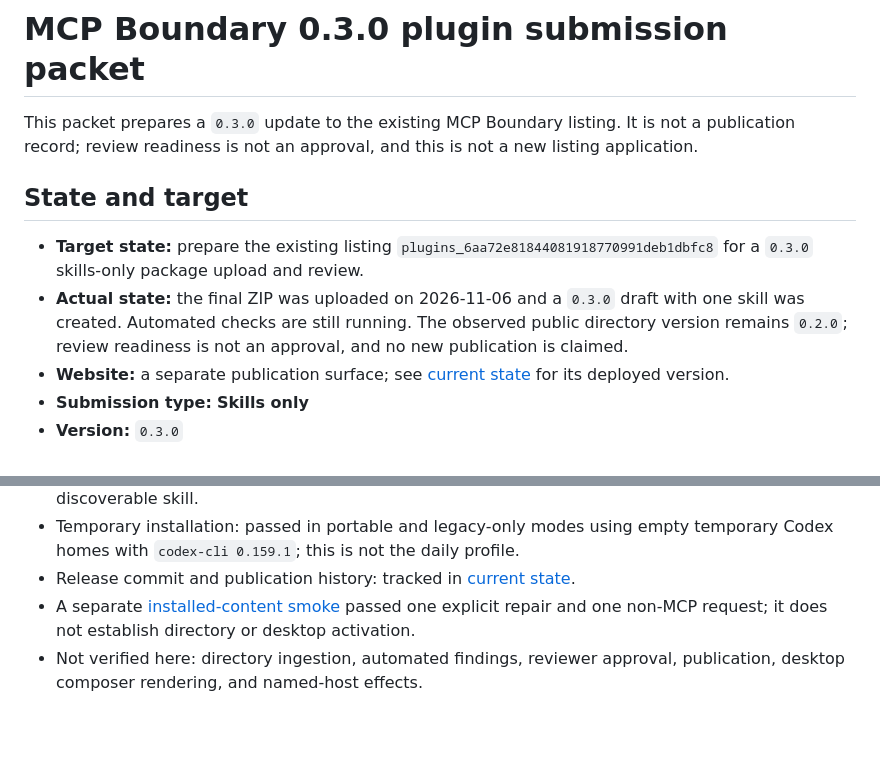
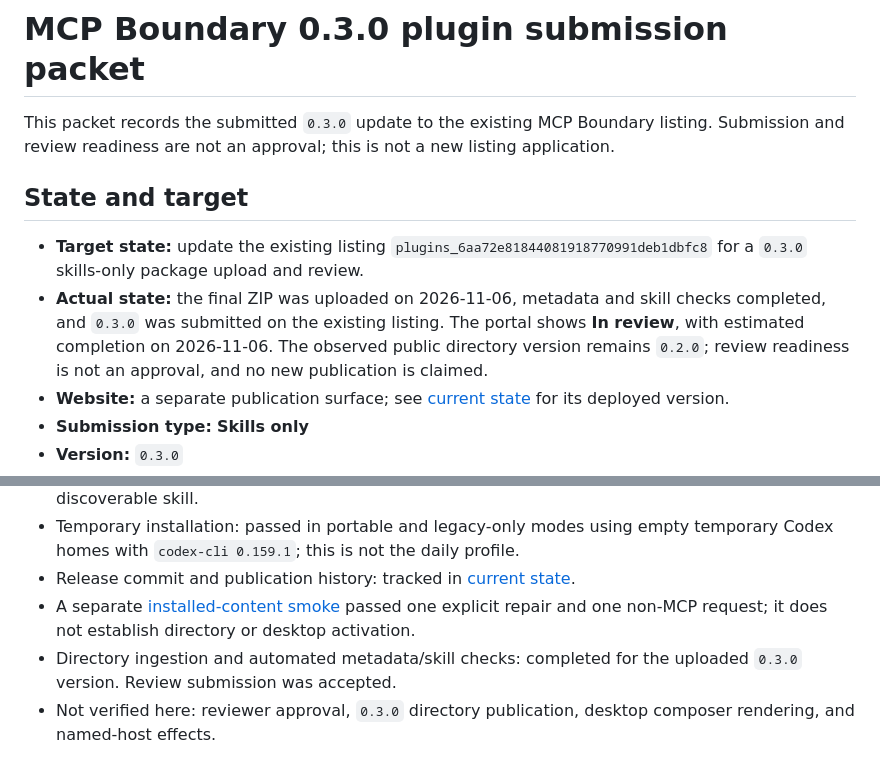
Before and after one commit to IndelibleVivi/mcp-boundary, a Markdown page: docs/submission/0.3.0.md, 2 parts joined by grey strips. Rendered like a GitHub page; blank space fills up the shorter version.

Commit message:
record 0.3.0 directory review submission

```diff
--- a/docs/submission/0.3.0.md
+++ b/docs/submission/0.3.0.md
@@ -1,11 +1,11 @@
 # MCP Boundary 0.3.0 plugin submission packet
 
-This packet prepares a `0.3.0` update to the existing MCP Boundary listing. It is not a publication record; review readiness is not an approval, and this is not a new listing application.
+This packet records the submitted `0.3.0` update to the existing MCP Boundary listing. Submission and review readiness are not an approval; this is not a new listing application.
 
 ## State and target
 
-- **Target state:** prepare the existing listing `plugins_6aa72e81844081918770991deb1dbfc8` for a `0.3.0` skills-only package upload and review.
-- **Actual state:** the final ZIP was uploaded on 2026-11-06 and a `0.3.0` draft with one skill was created. Automated checks are still running. The observed public directory version remains `0.2.0`; review readiness is not an approval, and no new publication is claimed.
+- **Target state:** update the existing listing `plugins_6aa72e81844081918770991deb1dbfc8` for a `0.3.0` skills-only package upload and review.
+- **Actual state:** the final ZIP was uploaded on 2026-11-06, metadata and skill checks completed, and `0.3.0` was submitted on the existing listing. The portal shows **In review**, with estimated completion on 2026-11-06. The observed public directory version remains `0.2.0`; review readiness is not an approval, and no new publication is claimed.
 - **Website:** a separate publication surface; see [current state](../current-state.md) for its deployed version.
 - **Submission type:** **Skills only**
 - **Version:** `0.3.0`
@@ -107,4 +107,5 @@ Comparative improvement, directory approval, and named-host behavior are not cla
 - Temporary installation: passed in portable and legacy-only modes using empty temporary Codex homes with `codex-cli 0.159.1`; this is not the daily profile.
 - Release commit and publication history: tracked in [current state](../current-state.md).
 - A separate [installed-content smoke](../../evaluations/november-2026-installed-smoke.md) passed one explicit repair and one non-MCP request; it does not establish directory or desktop activation.
-- Not verified here: directory ingestion, automated findings, reviewer approval, publication, desktop composer rendering, and named-host effects.
+- Directory ingestion and automated metadata/skill checks: completed for the uploaded `0.3.0` version. Review submission was accepted.
+- Not verified here: reviewer approval, `0.3.0` directory publication, desktop composer rendering, and named-host effects.
```
Also changed, not shown: docs/current-state.md (+2 -2 lines).
